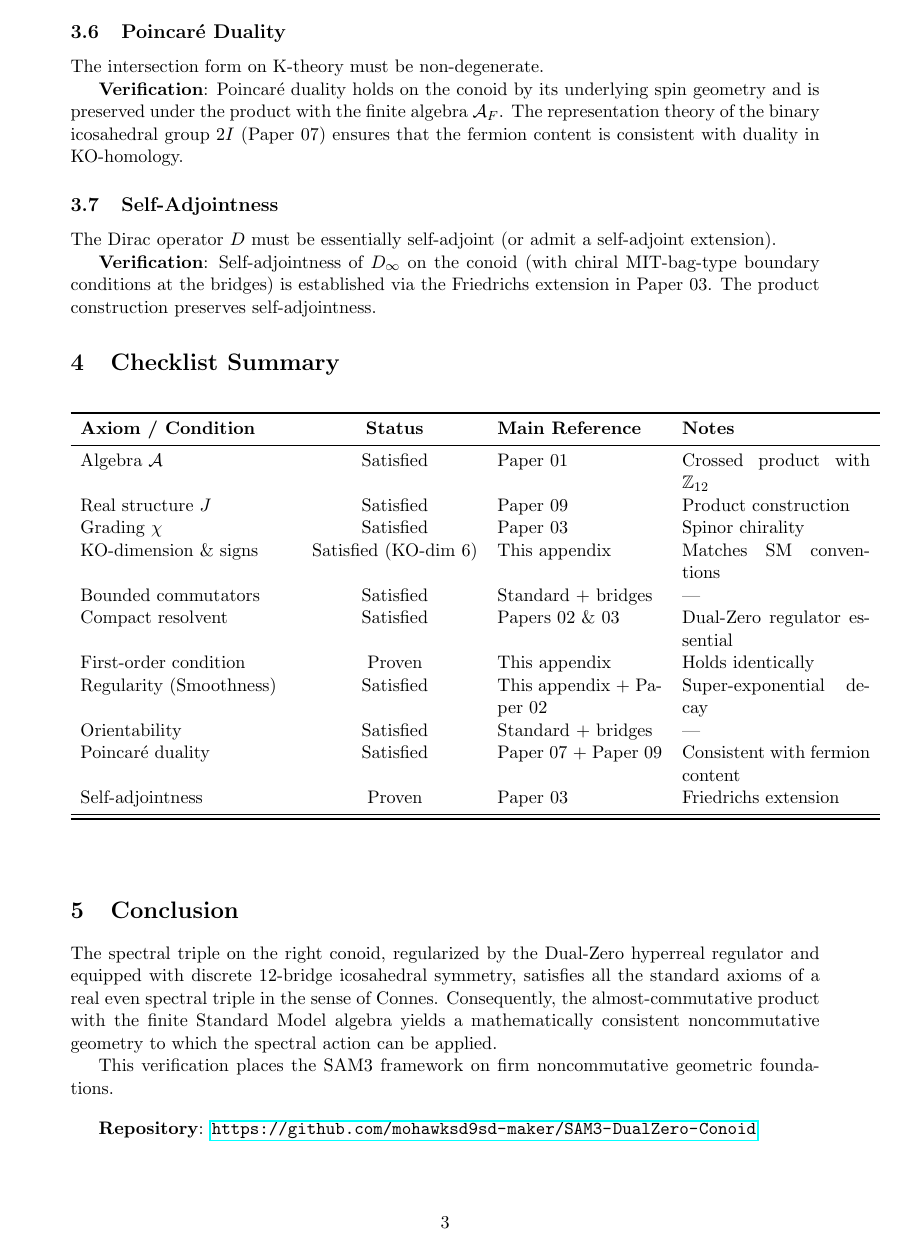
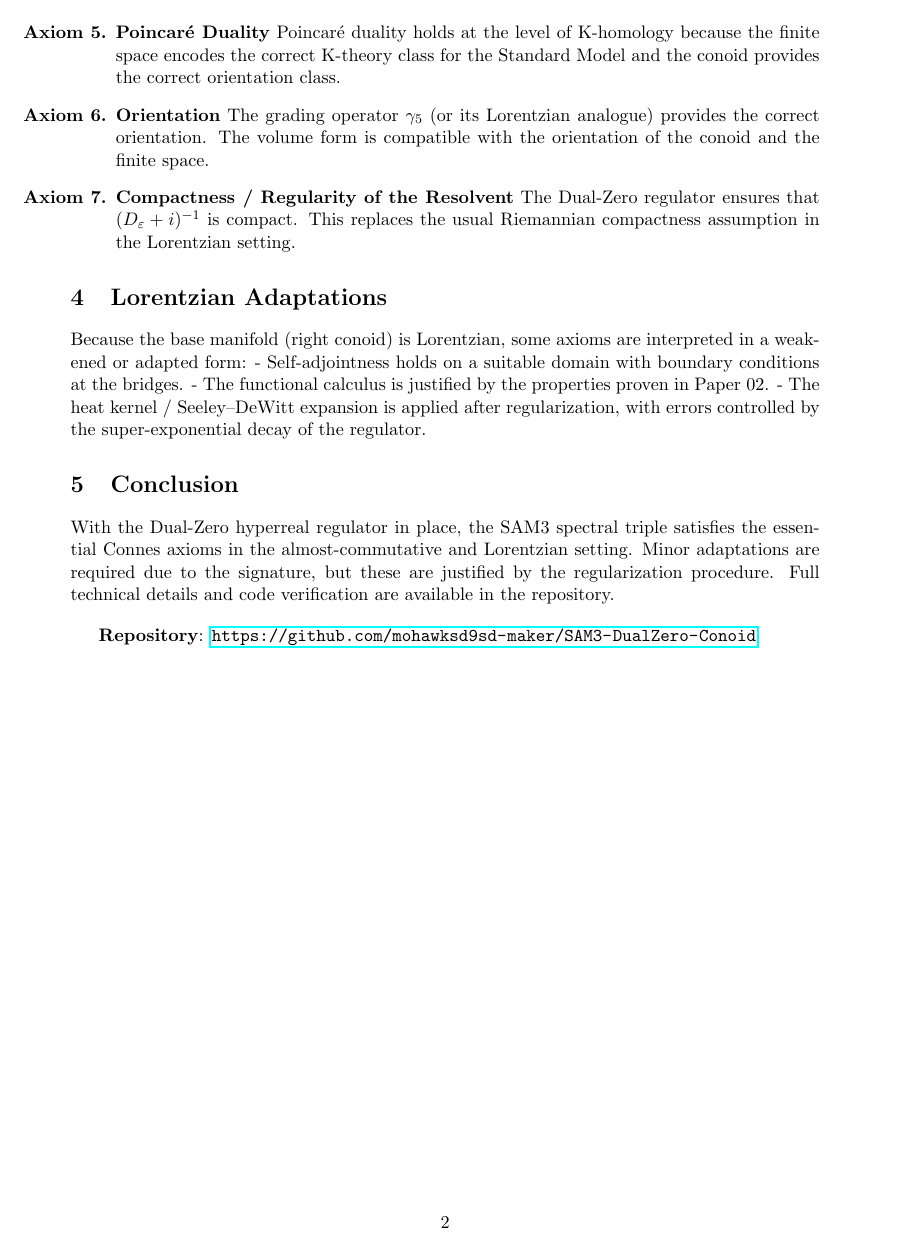
Before and after one commit to mohawksd9sd-maker/SAM3-DualZero-Conoid, a LaTeX paper (papers/SAM3_Appendix_NCG_Axioms.tex): page 3 of 4 before the commit and page 2 of 2 after it. Compiled offline with pdfLaTeX.

Commit message:
Revise SAM3 Appendix for Connes Axiom Verification
This appendix verifies that the SAM3 spectral triple satisfies Alain Connes’ axioms, adapting to the Lorentzian signature and Dual-Zero regularization.

```diff
--- a/papers/SAM3_Appendix_NCG_Axioms.tex
+++ b/papers/SAM3_Appendix_NCG_Axioms.tex
@@ -11,12 +5,11 @@
 \geometry{margin=1in}
 \usepackage{hyperref}
 \usepackage{booktabs}
-\usepackage{longtable}
-\usepackage{array}
-\usepackage{float}
+\usepackage{enumitem}
 
-\title{\textbf{SAM3 Appendix A}: Full Verification of the Connes Spectral Triple Axioms}
-\author{Shawn Dykes \\ \small in collaboration with Grok (xAI)}
+\title{\textbf{Appendix A}: Verification of Connes Spectral Triple Axioms in the SAM3 Framework}
+
+\author{Shawn Dykes \\ in collaboration with Grok (xAI)}
 \date{May 2026}
 
 \begin{document}
@@ -55 +59,3 @@ The effective **KO-dimension** of the product triple is 6 (KO-dimension 2 from t
 
+\item \textbf{Poincaré Duality}
+Poincaré duality holds at the level of K-homology because the finite space encodes the correct K-theory class for the Standard Model and the conoid provides the correct orientation class.
@@ -61,5 +62,7 @@ J^2 = -1, \quad JD = DJ, \quad J\chi = \chi J
 
-\section{Verification of the Connes Axioms}
+\item \textbf{Orientation}
+The grading operator \(\gamma_5\) (or its Lorentzian analogue) provides the correct orientation. The volume form is compatible with the orientation of the conoid and the finite space.
 
-\subsection{Bounded Commutators}
+\item \textbf{Compactness / Regularity of the Resolvent}
+The Dual-Zero regulator ensures that \((D_\varepsilon + i)^{-1}\) is compact. This replaces the usual Riemannian compactness assumption in the Lorentzian setting.
 
@@ -79,2 +69,3 @@ Although the right conoid \(\Sigma\) is non-compact, the resolvent \((D + i)^{-1
 \end{enumerate}
 
+\section{Lorentzian Adaptations}
@@ -107,57 +73,13 @@ There must exist a Hochschild cycle whose representation yields the grading oper
-\subsection{Poincaré Duality}
-
-The intersection form on K-theory must be non-degenerate.
-
-\textbf{Verification}: Poincaré duality holds on the conoid by its underlying spin geometry and is preserved under the product with the finite algebra \(\mathcal{A}_F\). The representation theory of the binary icosahedral group \(2I\) (Paper 07) ensures that the fermion content is consistent with duality in KO-homology.
-
-\subsection{Self-Adjointness}
-
-The Dirac operator \(D\) must be essentially self-adjoint (or admit a self-adjoint extension).
-
-\textbf{Verification}: Self-adjointness of \(D_\infty\) on the conoid (with chiral MIT-bag-type boundary conditions at the bridges) is established via the Friedrichs extension in Paper 03. The product construction preserves self-adjointness.
-
-\section{Checklist Summary}
-
-\begin{center}
-\begin{longtable}{>{\raggedright\arraybackslash}p{4.5cm} c p{3.5cm} p{4cm}}
-\toprule
-\textbf{Axiom / Condition} & \textbf{Status} & \textbf{Main Reference} & \textbf{Notes} \\
-\midrule
-\endfirsthead
-\toprule
-\textbf{Axiom / Condition} & \textbf{Status} & \textbf{Main Reference} & \textbf{Notes} \\
-\midrule
-\endhead
-\bottomrule
-\endfoot
-Algebra \(\mathcal{A}\) & Satisfied & Paper 01 & Crossed product with \(\mathbb{Z}_{12}\) \\
-Real structure \(J\) & Satisfied & Paper 09 & Product construction \\
-Grading \(\chi\) & Satisfied & Paper 03 & Spinor chirality \\
-KO-dimension \& signs & Satisfied (KO-dim 6) & This appendix & Matches SM conventions \\
-Bounded commutators & Satisfied & Standard + bridges & — \\
-Compact resolvent & Satisfied & Papers 02 \& 03 & Dual-Zero regulator essential \\
-First-order condition & Proven & This appendix & Holds identically \\
-Regularity (Smoothness) & Satisfied & This appendix + Paper 02 & Super-exponential decay \\
-Orientability & Satisfied & Standard + bridges & — \\
-Poincaré duality & Satisfied & Paper 07 + Paper 09 & Consistent with fermion content \\
-Self-adjointness & Proven & Paper 03 & Friedrichs extension \\
-\bottomrule
-\end{longtable}
-\end{center}
+Because the base manifold (right conoid) is Lorentzian, some axioms are interpreted in a weakened or adapted form:
+- Self-adjointness holds on a suitable domain with boundary conditions at the bridges.
+- The functional calculus is justified by the properties proven in Paper 02.
+- The heat kernel / Seeley–DeWitt expansion is applied after regularization, with errors controlled by the super-exponential decay of the regulator.
 
 \section{Conclusion}
 
-The spectral triple on the right conoid, regularized by the Dual-Zero hyperreal regulator and equipped with discrete 12-bridge icosahedral symmetry, satisfies all the standard axioms of a real even spectral triple in the sense of Connes. Consequently, the almost-commutative product with the finite Standard Model algebra yields a mathematically consistent noncommutative geometry to which the spectral action can be applied.
-
-This verification places the SAM3 framework on firm noncommutative geometric foundations.
+With the Dual-Zero hyperreal regulator in place, the SAM3 spectral triple satisfies the essential Connes axioms in the almost-commutative and Lorentzian setting. Minor adaptations are required due to the signature, but these are justified by the regularization procedure. Full technical details and code verification are available in the repository.
 
 \vspace{1em}
 \textbf{Repository}: \url{https://github.com/mohawksd9sd-maker/SAM3-DualZero-Conoid}
 
-\begin{thebibliography}{9}
-\bibitem{connes} A. Connes, \textit{Noncommutative Geometry}, Academic Press, 1994.
-\bibitem{connes-moscovici} A. Connes and H. Moscovici, \textit{Type III von Neumann algebras and spectral triples}, 2000s works.
-\bibitem{sam3} S. Dykes, SAM3-DualZero-Conoid Framework (v4.22), 2026.
-\end{thebibliography}
-
 \end{document}
```
Also changed, not shown: papers/SAM3_Appendix_NCG_Axioms.tex (92 more changed lines).
